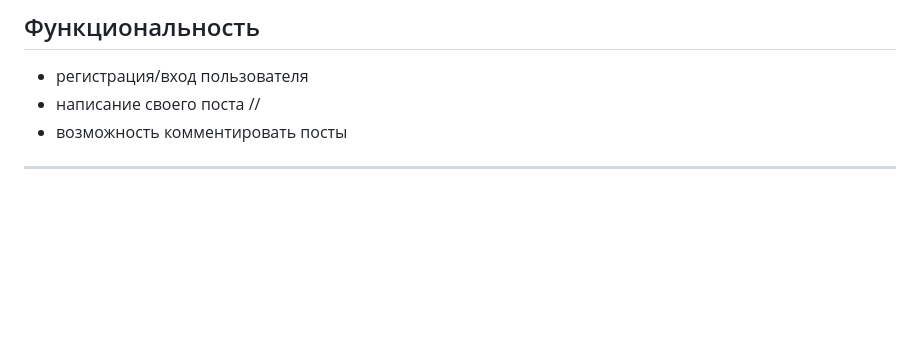
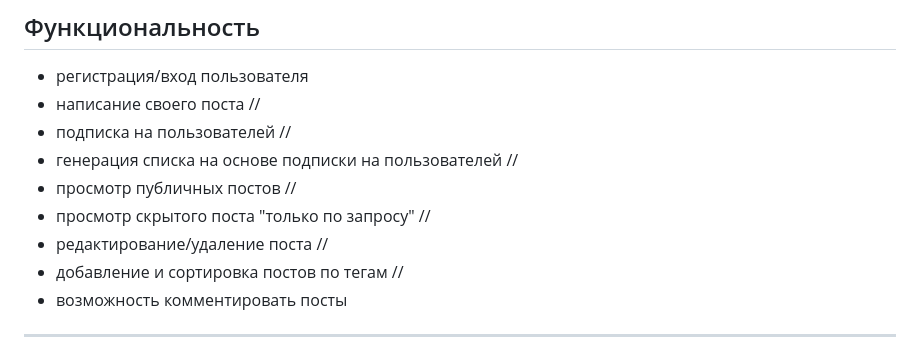
Before and after one commit to genpoplevin/myblog, a Markdown page: README.md, the part around the change. Rendered like a GitHub page; blank space fills up the shorter version.

```diff
--- a/README.md
+++ b/README.md
@@ -19,6 +19,12 @@ Myblog - это сервис, на котором пользователь мо
 ## Функциональность
 - регистрация/вход пользователя
 - написание своего поста //
+- подписка на пользователей //
+- генерация списка на основе подписки на пользователей //
+- просмотр публичных постов //
+- просмотр скрытого поста "только по запросу" //
+- редактирование/удаление поста //
+- добавление и сортировка постов по тегам //
 - возможность комментировать посты
 ---
 ## Доступные адреса страниц
```
